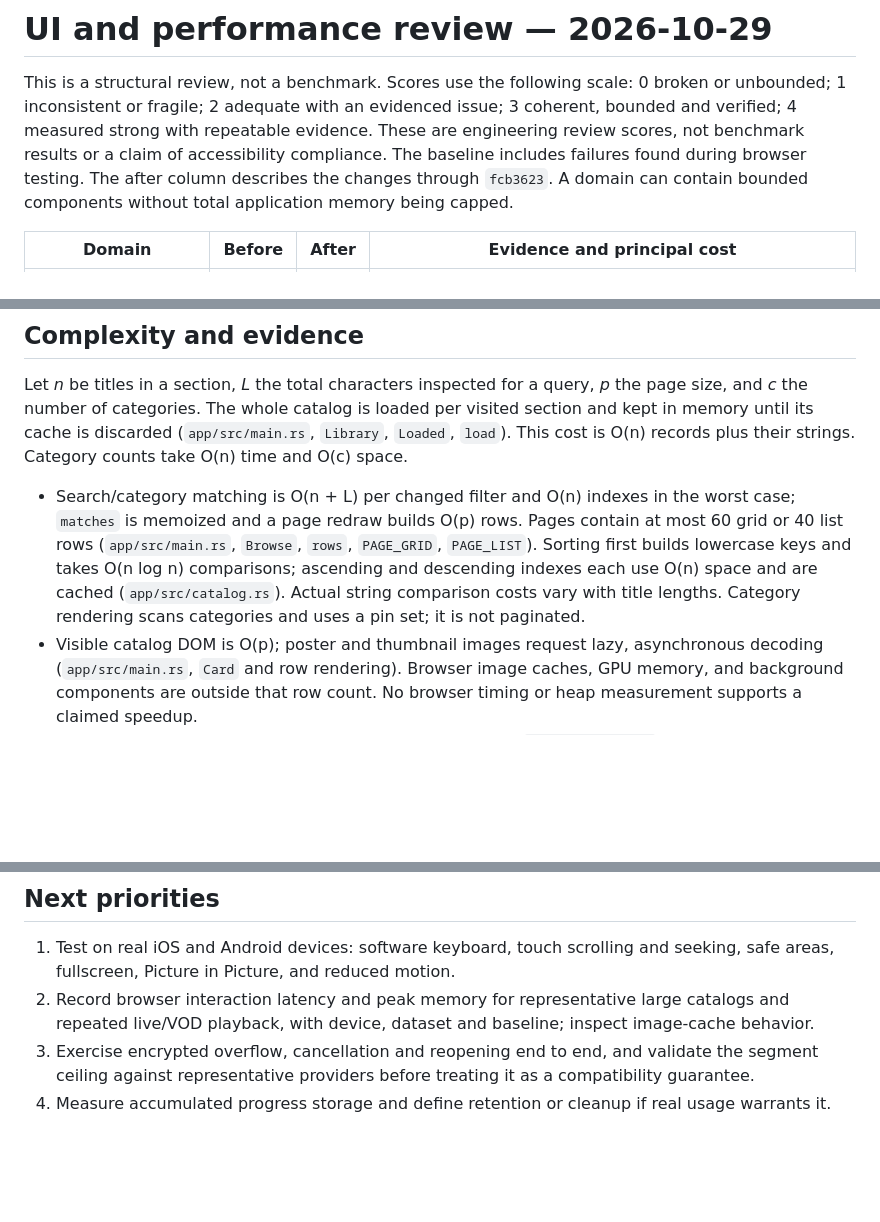
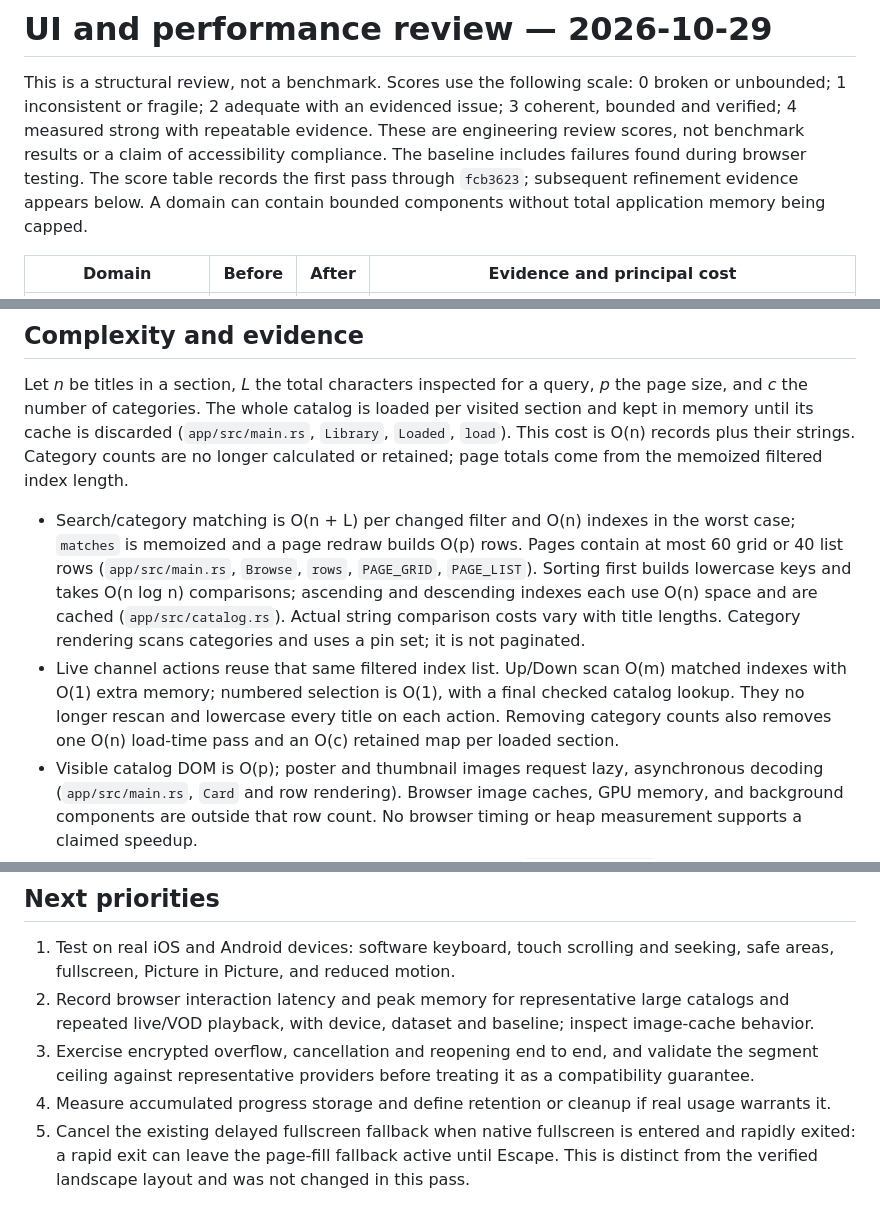
Before and after one commit to MoYusuf1/riptv, a Markdown page: docs/ui-performance-review.md, 3 parts joined by grey strips. Drawn GitHub-style; blank space fills up the shorter version.

```diff
--- a/docs/ui-performance-review.md
+++ b/docs/ui-performance-review.md
@@ -4,7 +4,7 @@ This is a structural review, not a benchmark. Scores use the following scale: 0
 unbounded; 1 inconsistent or fragile; 2 adequate with an evidenced issue; 3 coherent, bounded
 and verified; 4 measured strong with repeatable evidence. These are engineering review scores,
 not benchmark results or a claim of accessibility compliance. The baseline includes failures
-found during browser testing. The after column describes the changes through `fcb3623`.
+found during browser testing. The score table records the first pass through `fcb3623`; subsequent refinement evidence appears below.
 A domain can contain bounded components without total application memory being capped.
 
 | Domain | Before | After | Evidence and principal cost |
@@ -21,7 +21,8 @@ A domain can contain bounded components without total application memory being c
 Let *n* be titles in a section, *L* the total characters inspected for a query, *p* the page
 size, and *c* the number of categories. The whole catalog is loaded per visited section and kept
 in memory until its cache is discarded (`app/src/main.rs`, `Library`, `Loaded`, `load`). This
-cost is O(n) records plus their strings. Category counts take O(n) time and O(c) space.
+cost is O(n) records plus their strings. Category counts are no longer calculated or retained;
+page totals come from the memoized filtered index length.
 
 - Search/category matching is O(n + L) per changed filter and O(n) indexes in the worst case;
   `matches` is memoized and a page redraw builds O(p) rows. Pages contain at most 60 grid or 40
@@ -29,6 +30,10 @@ cost is O(n) records plus their strings. Category counts take O(n) time and O(c)
   lowercase keys and takes O(n log n) comparisons; ascending and descending indexes each use
   O(n) space and are cached (`app/src/catalog.rs`). Actual string comparison costs vary with
   title lengths. Category rendering scans categories and uses a pin set; it is not paginated.
+- Live channel actions reuse that same filtered index list. Up/Down scan O(m) matched indexes
+  with O(1) extra memory; numbered selection is O(1), with a final checked catalog lookup.
+  They no longer rescan and lowercase every title on each action. Removing category counts also
+  removes one O(n) load-time pass and an O(c) retained map per loaded section.
 - Visible catalog DOM is O(p); poster and thumbnail images request lazy, asynchronous decoding
   (`app/src/main.rs`, `Card` and row rendering). Browser image caches, GPU memory, and background
   components are outside that row count. No browser timing or heap measurement supports a
@@ -132,3 +180,6 @@ a physical device.
 3. Exercise encrypted overflow, cancellation and reopening end to end, and validate the segment
    ceiling against representative providers before treating it as a compatibility guarantee.
 4. Measure accumulated progress storage and define retention or cleanup if real usage warrants it.
+5. Cancel the existing delayed fullscreen fallback when native fullscreen is entered and rapidly
+   exited: a rapid exit can leave the page-fill fallback active until Escape. This is distinct
+   from the verified landscape layout and was not changed in this pass.
```
Also changed, not shown: other parts of docs/ui-performance-review.md (+43 -0 lines).
